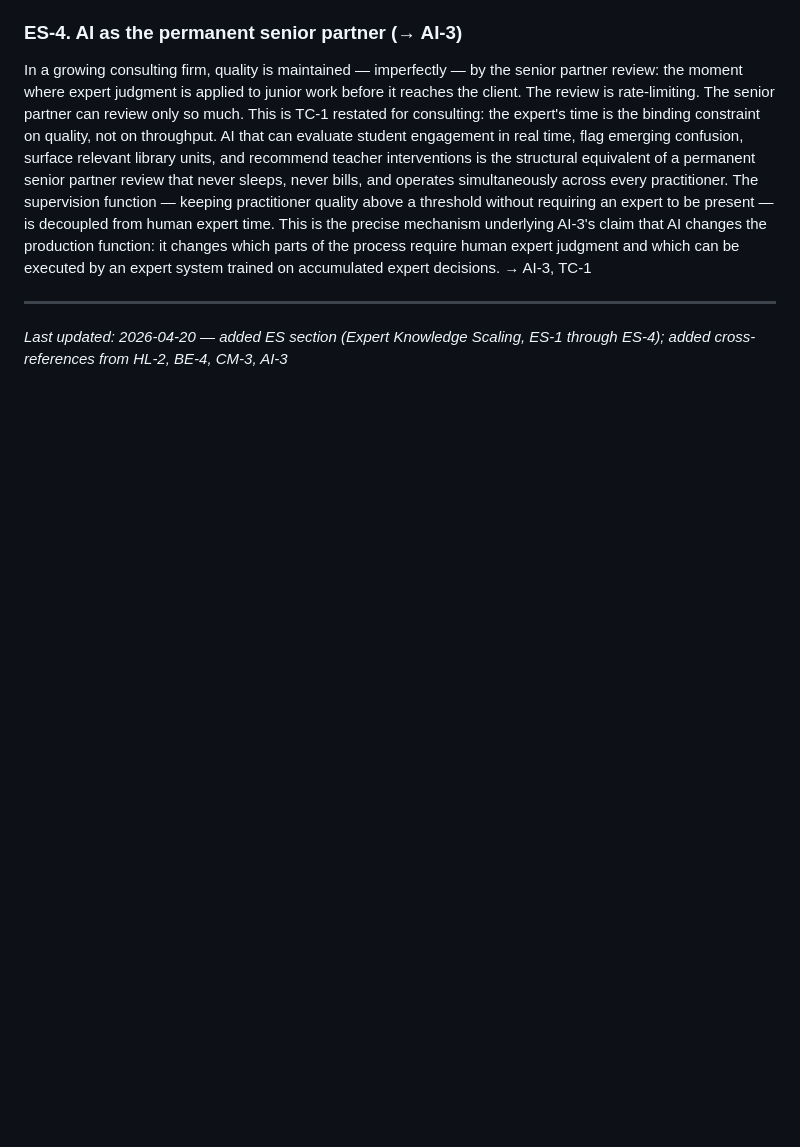
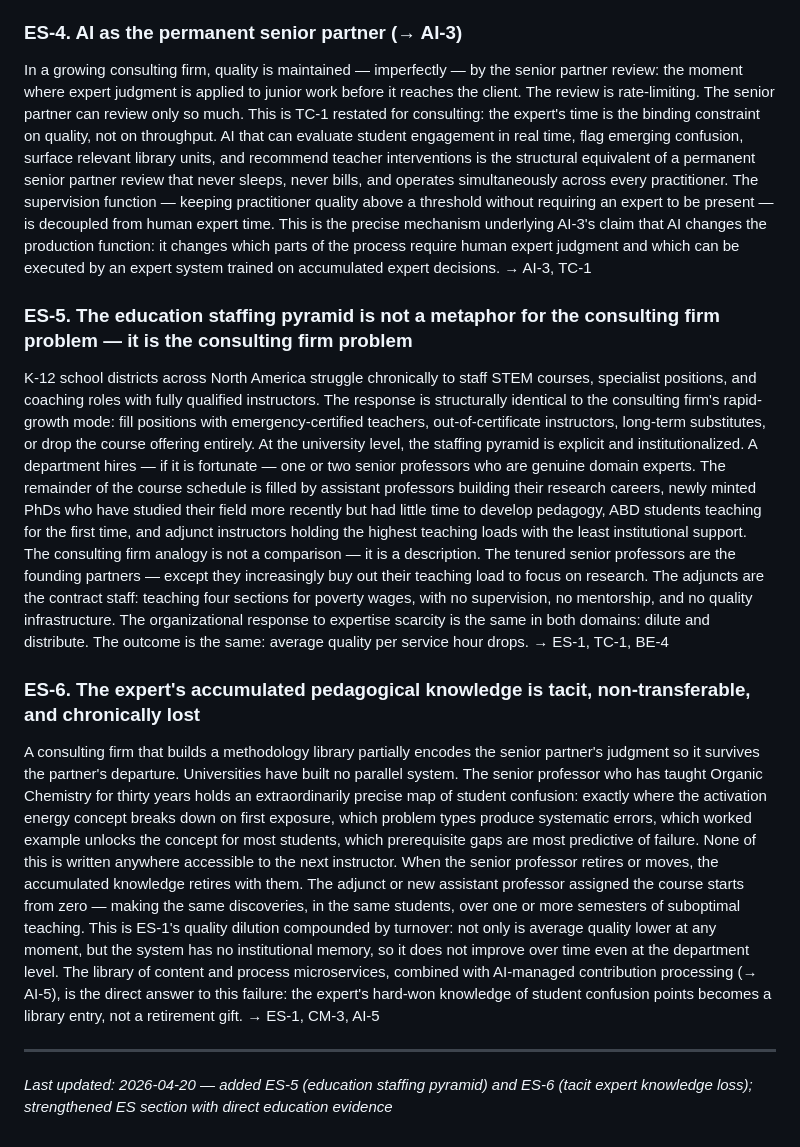
Before and after one commit to uzumeri/EduOpsLab, a Markdown page: framework/ideas.md, the part around the change. GitHub-like rendering; blank space fills up the shorter version.

Commit message:
DOCS: add ES-5 and ES-6 (education staffing pyramid + tacit knowledge loss)

```diff
--- a/framework/ideas.md
+++ b/framework/ideas.md
@@ -240,6 +240,14 @@ The known organizational solution to ES-1 is codified methodology: encoding expe
 
 In a growing consulting firm, quality is maintained — imperfectly — by the senior partner review: the moment where expert judgment is applied to junior work before it reaches the client. The review is rate-limiting. The senior partner can review only so much. This is TC-1 restated for consulting: the expert's time is the binding constraint on quality, not on throughput. AI that can evaluate student engagement in real time, flag emerging confusion, surface relevant library units, and recommend teacher interventions is the structural equivalent of a permanent senior partner review that never sleeps, never bills, and operates simultaneously across every practitioner. The supervision function — keeping practitioner quality above a threshold without requiring an expert to be present — is decoupled from human expert time. This is the precise mechanism underlying AI-3's claim that AI changes the production function: it changes which parts of the process require human expert judgment and which can be executed by an expert system trained on accumulated expert decisions. → AI-3, TC-1
 
+### ES-5. The education staffing pyramid is not a metaphor for the consulting firm problem — it is the consulting firm problem
+
+K-12 school districts across North America struggle chronically to staff STEM courses, specialist positions, and coaching roles with fully qualified instructors. The response is structurally identical to the consulting firm's rapid-growth mode: fill positions with emergency-certified teachers, out-of-certificate instructors, long-term substitutes, or drop the course offering entirely. At the university level, the staffing pyramid is explicit and institutionalized. A department hires — if it is fortunate — one or two senior professors who are genuine domain experts. The remainder of the course schedule is filled by assistant professors building their research careers, newly minted PhDs who have studied their field more recently but had little time to develop pedagogy, ABD students teaching for the first time, and adjunct instructors holding the highest teaching loads with the least institutional support. The consulting firm analogy is not a comparison — it is a description. The tenured senior professors are the founding partners — except they increasingly buy out their teaching load to focus on research. The adjuncts are the contract staff: teaching four sections for poverty wages, with no supervision, no mentorship, and no quality infrastructure. The organizational response to expertise scarcity is the same in both domains: dilute and distribute. The outcome is the same: average quality per service hour drops. → ES-1, TC-1, BE-4
+
+### ES-6. The expert's accumulated pedagogical knowledge is tacit, non-transferable, and chronically lost
+
+A consulting firm that builds a methodology library partially encodes the senior partner's judgment so it survives the partner's departure. Universities have built no parallel system. The senior professor who has taught Organic Chemistry for thirty years holds an extraordinarily precise map of student confusion: exactly where the activation energy concept breaks down on first exposure, which problem types produce systematic errors, which worked example unlocks the concept for most students, which prerequisite gaps are most predictive of failure. None of this is written anywhere accessible to the next instructor. When the senior professor retires or moves, the accumulated knowledge retires with them. The adjunct or new assistant professor assigned the course starts from zero — making the same discoveries, in the same students, over one or more semesters of suboptimal teaching. This is ES-1's quality dilution compounded by turnover: not only is average quality lower at any moment, but the system has no institutional memory, so it does not improve over time even at the department level. The library of content and process microservices, combined with AI-managed contribution processing (→ AI-5), is the direct answer to this failure: the expert's hard-won knowledge of student confusion points becomes a library entry, not a retirement gift. → ES-1, CM-3, AI-5
+
 ---
 
-*Last updated: 2026-04-20 — added ES section (Expert Knowledge Scaling, ES-1 through ES-4); added cross-references from HL-2, BE-4, CM-3, AI-3*
+*Last updated: 2026-04-20 — added ES-5 (education staffing pyramid) and ES-6 (tacit expert knowledge loss); strengthened ES section with direct education evidence*
```
